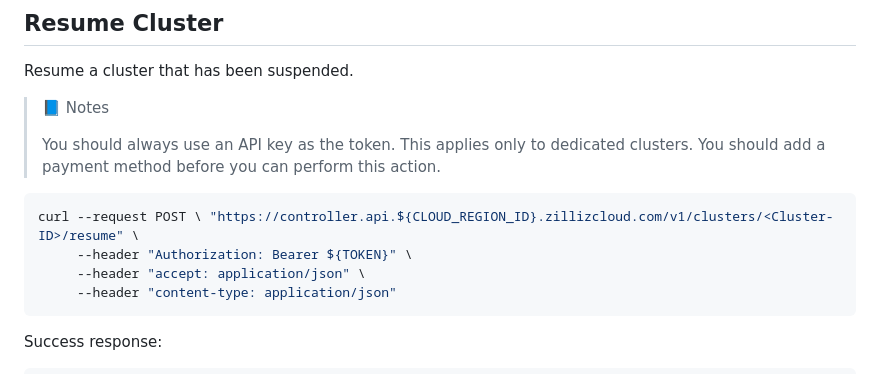
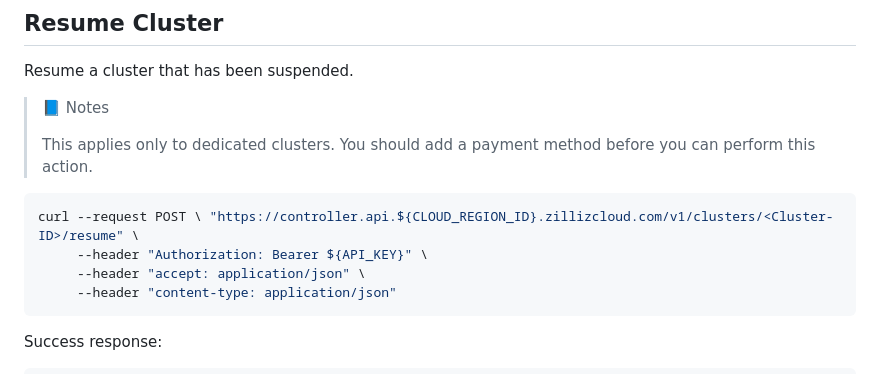
Before and after one commit to islasola/mockdoc, a Markdown page: apis/examples.md, the part around the change printed below. GitHub-like rendering.

````diff
--- a/apis/examples.md
+++ b/apis/examples.md
@@ -140,12 +127,11 @@ Resume a cluster that has been suspended.
 
 > 📘 Notes
 >
-> You should always use an API key as the token.
 > This applies only to dedicated clusters. You should add a payment method before you can perform this action.
 
 ```shell
 curl --request POST \ "https://controller.api.${CLOUD_REGION_ID}.zillizcloud.com/v1/clusters/<Cluster-ID>/resume" \
-     --header "Authorization: Bearer ${TOKEN}" \
+     --header "Authorization: Bearer ${API_KEY}" \
      --header "accept: application/json" \
      --header "content-type: application/json"
 ```
````
Also changed, not shown: other parts of apis/examples.md (+8 -37 lines).
